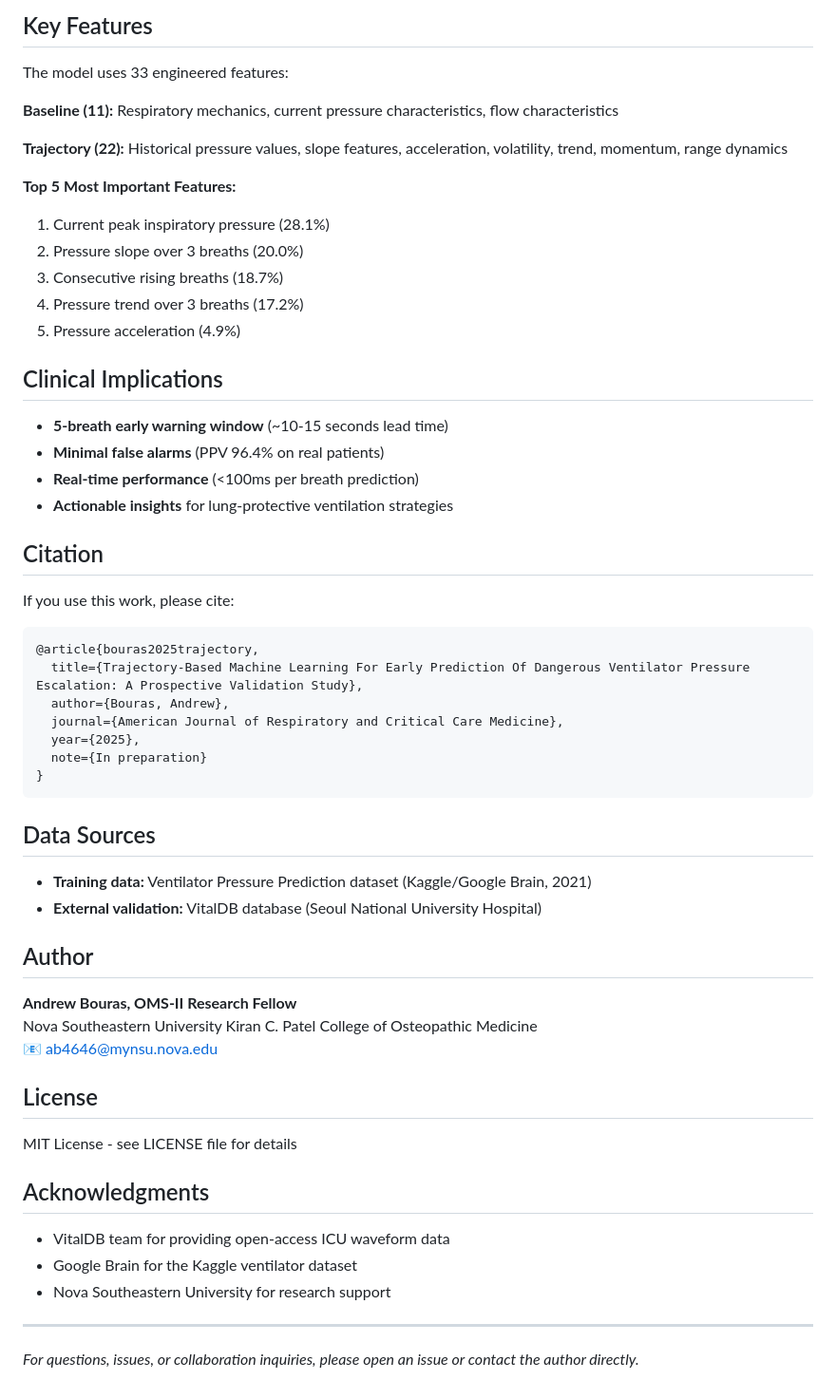
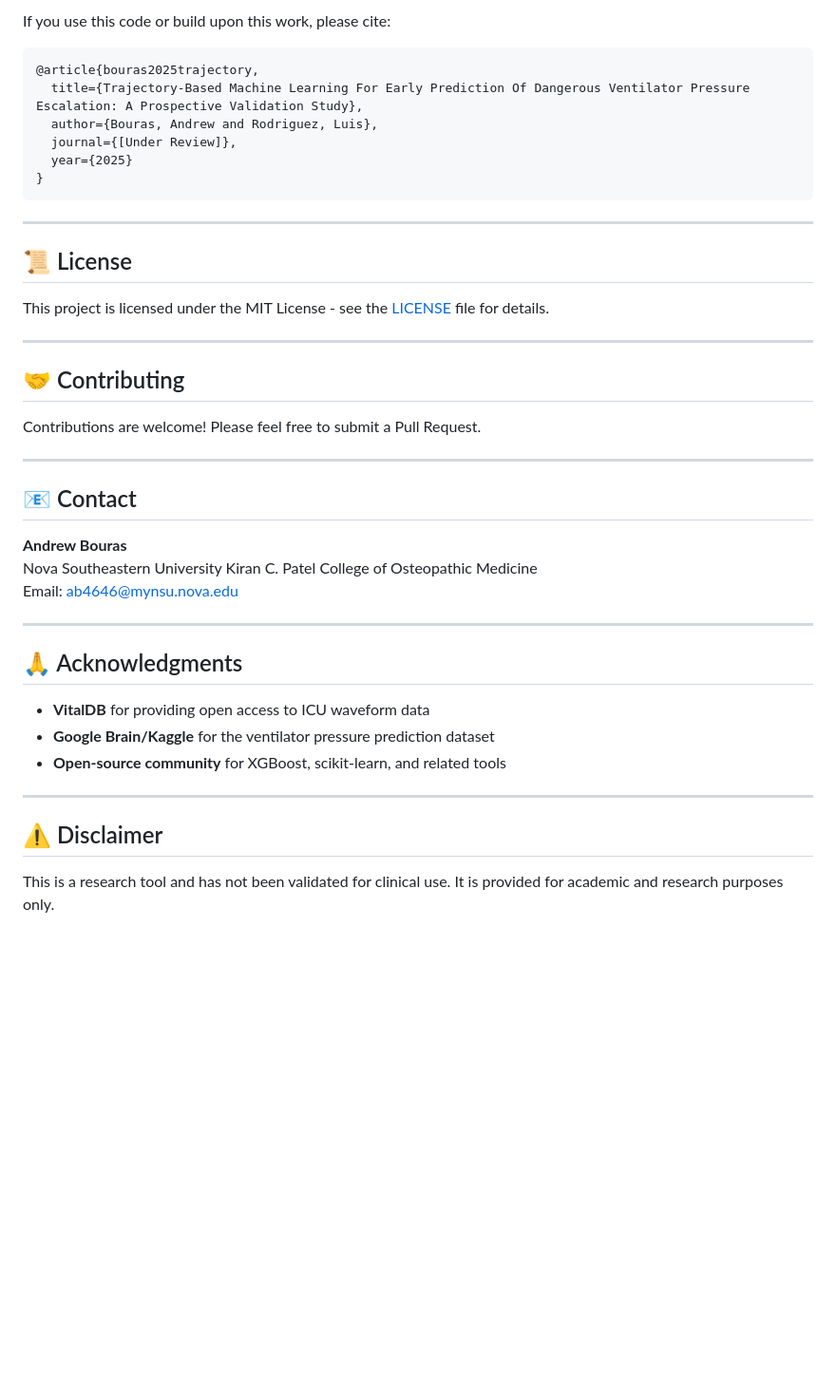
Before and after one commit to andrewbouras/trajectory-ventilator-prediction, a Markdown page: README.md, the part around one of its changes. Shown at 95% size. Rendered like a GitHub page; blank space fills up the shorter version.

````diff
--- a/README.md
+++ b/README.md
@@ -88,60 +181,44 @@ This will:
-## Key Features
-
-The model uses 33 engineered features:
-
-**Baseline (11):** Respiratory mechanics, current pressure characteristics, flow characteristics
-
-**Trajectory (22):** Historical pressure values, slope features, acceleration, volatility, trend, momentum, range dynamics
-
-**Top 5 Most Important Features:**
-1. Current peak inspiratory pressure (28.1%)
-2. Pressure slope over 3 breaths (20.0%)
-3. Consecutive rising breaths (18.7%)
-4. Pressure trend over 3 breaths (17.2%)
-5. Pressure acceleration (4.9%)
-
-## Clinical Implications
-
-- **5-breath early warning window** (~10-15 seconds lead time)
-- **Minimal false alarms** (PPV 96.4% on real patients)
-- **Real-time performance** (<100ms per breath prediction)
-- **Actionable insights** for lung-protective ventilation strategies
-
-## Citation
-
-If you use this work, please cite:
+If you use this code or build upon this work, please cite:
 
 ```bibtex
 @article{bouras2025trajectory,
   title={Trajectory-Based Machine Learning For Early Prediction Of Dangerous Ventilator Pressure Escalation: A Prospective Validation Study},
-  author={Bouras, Andrew},
-  journal={American Journal of Respiratory and Critical Care Medicine},
-  year={2025},
-  note={In preparation}
+  author={Bouras, Andrew and Rodriguez, Luis},
+  journal={[Under Review]},
+  year={2025}
 }
 ```
 
-## Data Sources
+---
 
-- **Training data:** Ventilator Pressure Prediction dataset (Kaggle/Google Brain, 2021)
-- **External validation:** VitalDB database (Seoul National University Hospital)
+## 📜 License
 
-## Author
-
-**Andrew Bouras, OMS-II Research Fellow**
-Nova Southeastern University Kiran C. Patel College of Osteopathic Medicine
-📧 ab4646@mynsu.nova.edu
-
-## License
-
-MIT License - see LICENSE file for details
-
-## Acknowledgments
-
-- VitalDB team for providing open-access ICU waveform data
-- Google Brain for the Kaggle ventilator dataset
-- Nova Southeastern University for research support
+This project is licensed under the MIT License - see the [LICENSE](LICENSE) file for details.
 
 ---
 
-*For questions, issues, or collaboration inquiries, please open an issue or contact the author directly.*
+## 🤝 Contributing
+
+Contributions are welcome! Please feel free to submit a Pull Request.
+
+---
+
+## 📧 Contact
+
+**Andrew Bouras**
+Nova Southeastern University Kiran C. Patel College of Osteopathic Medicine
+Email: ab4646@mynsu.nova.edu
+
+---
+
+## 🙏 Acknowledgments
+
+- **VitalDB** for providing open access to ICU waveform data
+- **Google Brain/Kaggle** for the ventilator pressure prediction dataset
+- **Open-source community** for XGBoost, scikit-learn, and related tools
+
+---
+
+## ⚠️ Disclaimer
+
+This is a research tool and has not been validated for clinical use. It is provided for academic and research purposes only.
````
Also changed, not shown: other parts of README.md (+160 -67 lines).
